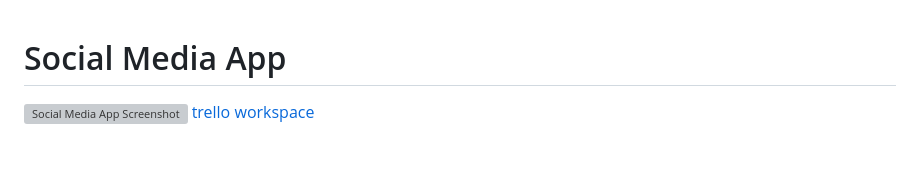
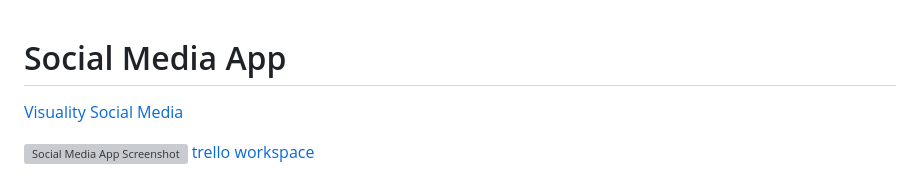
Before and after one commit to Liliyalexx/Social-Media, a Markdown page: README.md, the part around the change. Rendered like a GitHub page; blank space fills up the shorter version; grey boxes are pictures that could not be loaded.

```diff
--- a/README.md
+++ b/README.md
@@ -1,4 +1,5 @@
 # Social Media App
+[Visuality Social Media](https://social-media-visuality-6b16f66b0b08.herokuapp.com/)
 
 ![Social Media App Screenshot](public/images/social1.jpg)
 [trello workspace](https://trello.com/b/6MKoaEuz/backlog)
```
